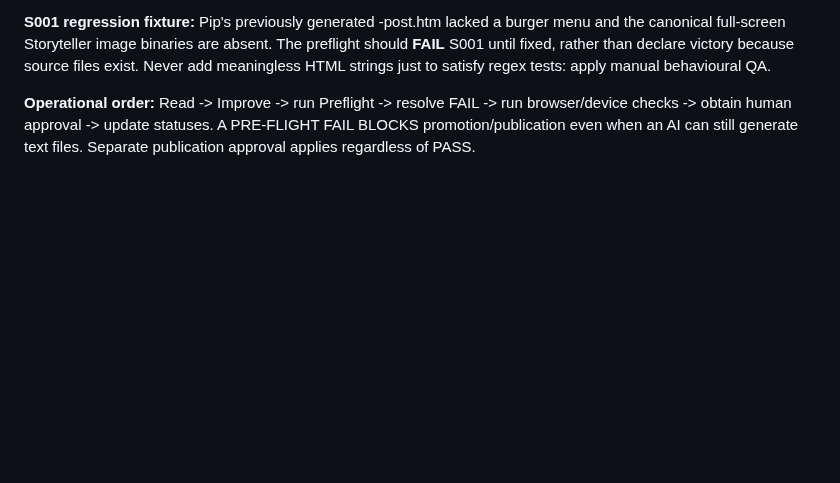
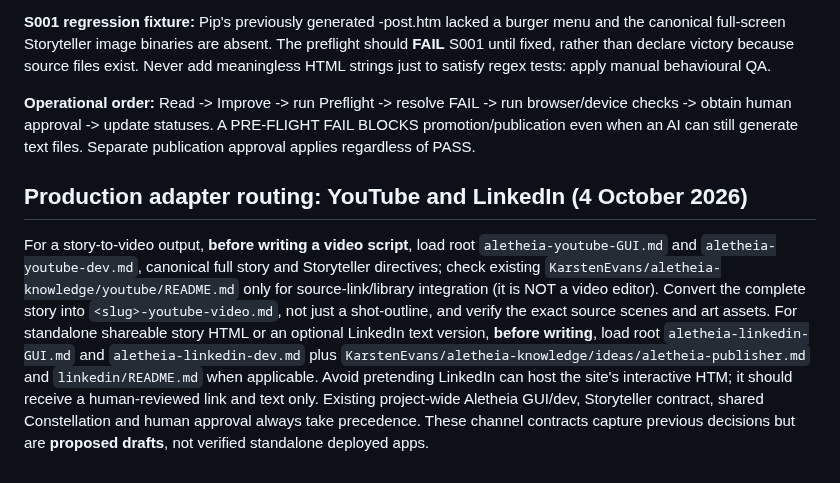
Before and after one commit to KarstenEvans/aletheia-app, a Markdown page: aletheia-improve/aletheia-improve.md, the part around the change. Rendered like a GitHub page; blank space fills up the shorter version.

Commit message:
Wire YouTube and LinkedIn GUI/dev contracts into Aletheia Improve command routing

```diff
--- a/aletheia-improve/aletheia-improve.md
+++ b/aletheia-improve/aletheia-improve.md
@@ -528,3 +528,8 @@ The validator checks the required canonical project contracts, manifest/catalogu
 **S001 regression fixture:** Pip's previously generated -post.htm lacked a burger menu and the canonical full-screen Storyteller image binaries are absent. The preflight should **FAIL** S001 until fixed, rather than declare victory because source files exist. Never add meaningless HTML strings just to satisfy regex tests: apply manual behavioural QA.
 
 **Operational order:** Read -> Improve -> run Preflight -> resolve FAIL -> run browser/device checks -> obtain human approval -> update statuses. A PRE-FLIGHT FAIL BLOCKS promotion/publication even when an AI can still generate text files. Separate publication approval applies regardless of PASS.
+
+## Production adapter routing: YouTube and LinkedIn (4 October 2026)
+For a story-to-video output, **before writing a video script**, load root `aletheia-youtube-GUI.md` and `aletheia-youtube-dev.md`, canonical full story and Storyteller directives; check existing `KarstenEvans/aletheia-knowledge/youtube/README.md` only for source-link/library integration (it is NOT a video editor). Convert the complete story into `<slug>-youtube-video.md`, not just a shot-outline, and verify the exact source scenes and art assets.
+For standalone shareable story HTML or an optional LinkedIn text version, **before writing**, load root `aletheia-linkedin-GUI.md` and `aletheia-linkedin-dev.md` plus `KarstenEvans/aletheia-knowledge/ideas/aletheia-publisher.md` and `linkedin/README.md` when applicable. Avoid pretending LinkedIn can host the site's interactive HTM; it should receive a human-reviewed link and text only.
+Existing project-wide Aletheia GUI/dev, Storyteller contract, shared Constellation and human approval always take precedence. These channel contracts capture previous decisions but are **proposed drafts**, not verified standalone deployed apps.
```
